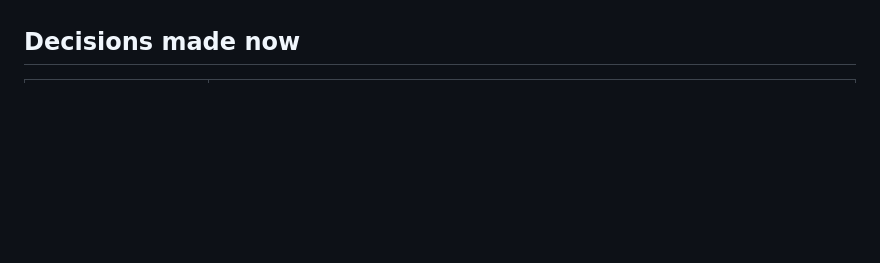
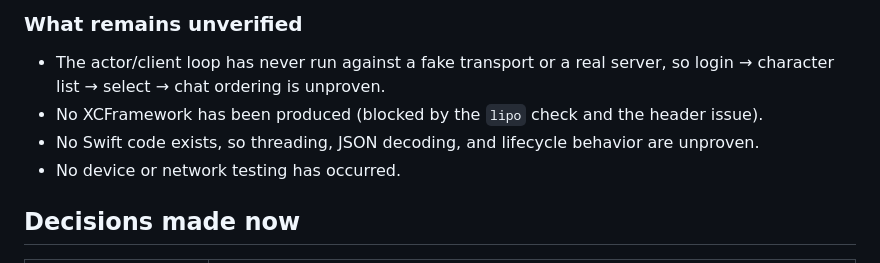
Before and after one commit to amoeba/gromnie, a Markdown page: plan.md, the part around one of its changes. GitHub-like rendering; blank space fills up the shorter version.

```diff
--- a/plan.md
+++ b/plan.md
@@ -28,3 +59,9 @@ Swift is not a reimplementation of Gromnie. Rust retains all AC protocol parsing
+### What remains unverified
+
+- The actor/client loop has never run against a fake transport or a real server, so login → character list → select → chat ordering is unproven.
+- No XCFramework has been produced (blocked by the `lipo` check and the header issue).
+- No Swift code exists, so threading, JSON decoding, and lifecycle behavior are unproven.
+- No device or network testing has occurred.
 
 ## Decisions made now
 
```
Also changed, not shown: other parts of plan.md (+31 -0 lines).
